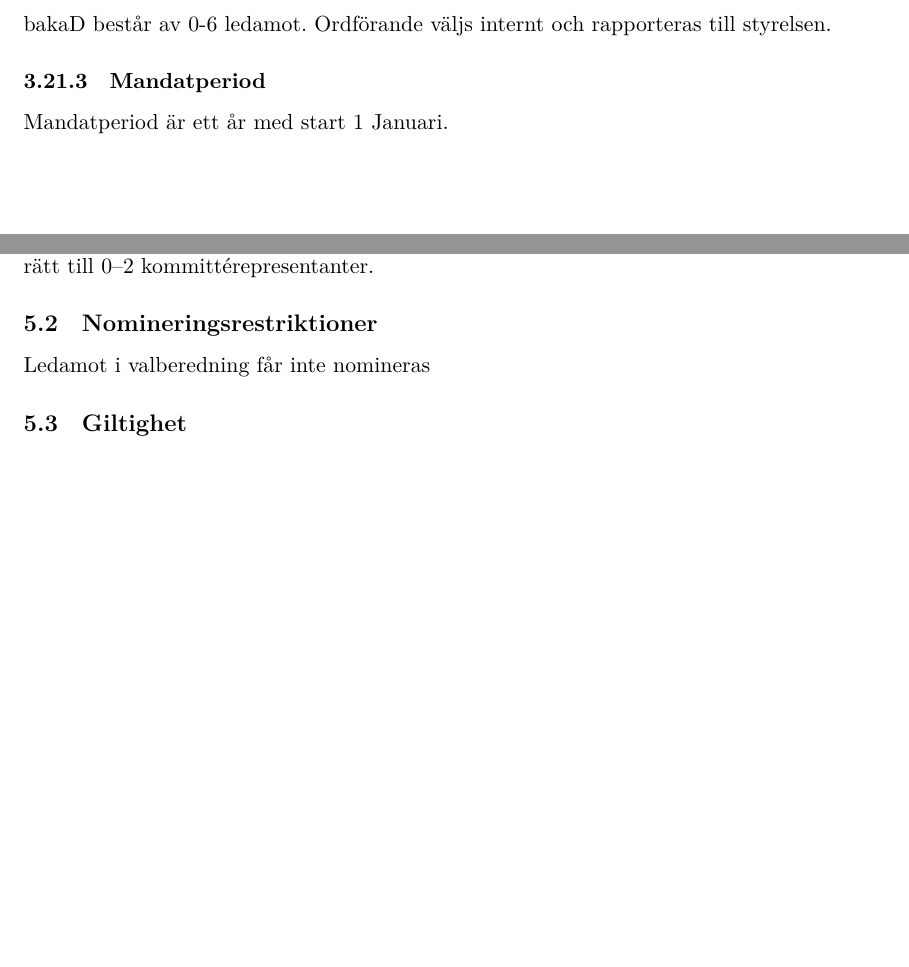
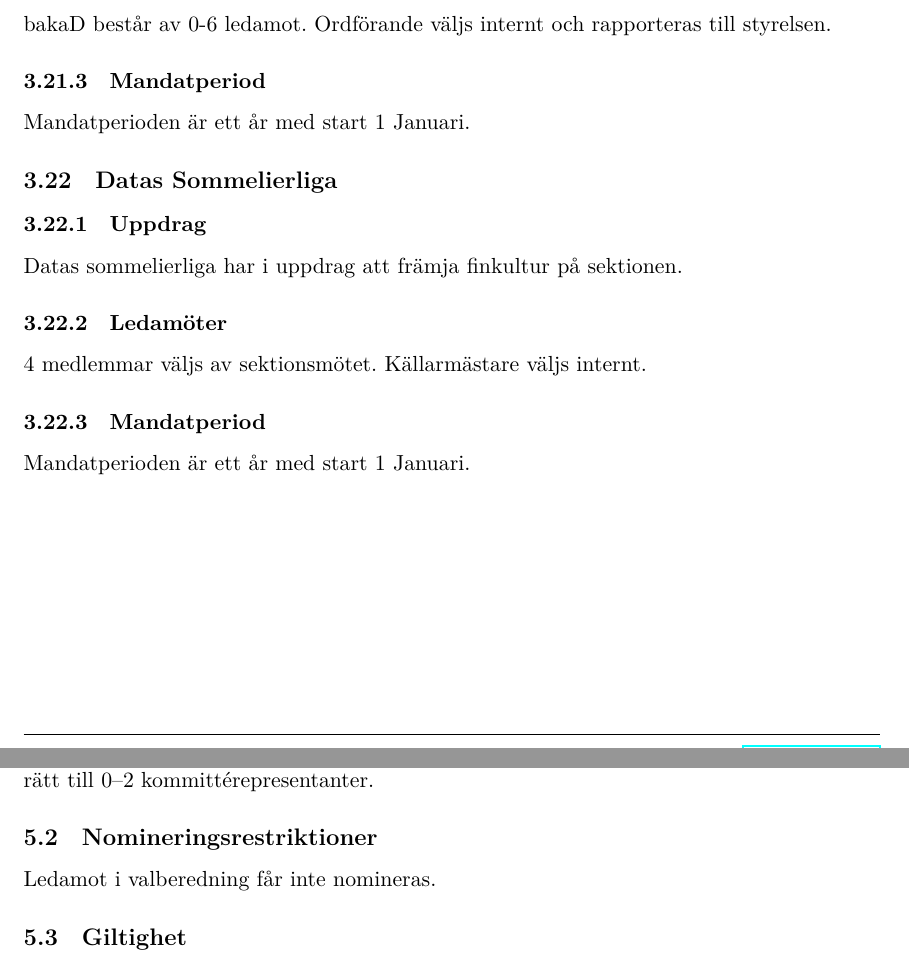
Before and after one commit to dtekcth/styrdokument, a LaTeX document (reglemente/reglemente.tex, which reads reglemente/kommitteer.tex): two parts of pages 16 and 18 of 19, joined at a grey line, cut so that both start at the same text, the shorter picture padded with empty space. Compiled offline with XeLaTeX.

Commit message:
Ändring från sektmöte LP4 2024-05-16 - Motion: Göra DSL till en kommitte

```diff
--- a/reglemente/kommitteer.tex
+++ b/reglemente/kommitteer.tex
@@ -183,5 +183,13 @@ bakaD ska förse sektionen med fika, ha ansvar för basens te- och kaffesortimen
 \subsubsection{Ledamöter}
 bakaD består av 0-6 ledamot. Ordförande väljs internt och rapporteras till styrelsen.
 \subsubsection{Mandatperiod}
-Mandatperiod är ett år med start 1 Januari.
+Mandatperioden är ett år med start 1 Januari.
+
+\subsection{Datas Sommelierliga}
+\subsubsection{Uppdrag}
+Datas sommelierliga har i uppdrag att främja finkultur på sektionen.
+\subsubsection{Ledamöter}
+4 medlemmar väljs av sektionsmötet. Källarmästare väljs internt.
+\subsubsection{Mandatperiod}
+Mandatperioden är ett år med start 1 Januari.
 \newpage
```
Also changed, not shown: reglemente/valberedning.tex (+1 -1 lines), reglemente/reglemente.pdf.
